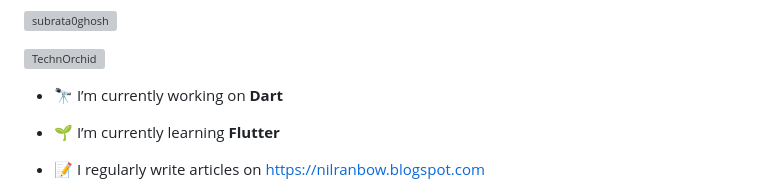
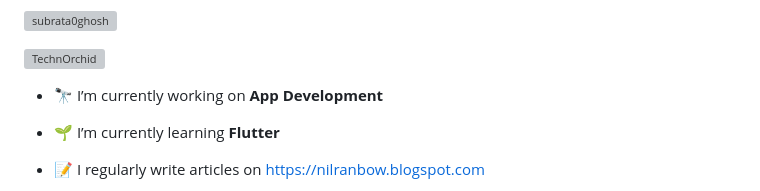
Before and after one commit to Subrata0Ghosh/Subrata0Ghosh, a Markdown page: README.md, the part around the change. GitHub-like rendering; grey boxes are pictures that could not be loaded.

```diff
--- a/README.md
+++ b/README.md
@@ -26,7 +26,7 @@ Here are some ideas to get you started:
 
 <p align="left"> <a href="https://twitter.com/TechnOrchid" target="blank"><img src="https://img.shields.io/twitter/follow/TechnOrchid?logo=twitter&style=for-the-badge" alt="TechnOrchid" /></a> </p>
 
-- 🔭 I’m currently working on **Dart**
+- 🔭 I’m currently working on **App Development**
 
 - 🌱 I’m currently learning **Flutter**
 
```
